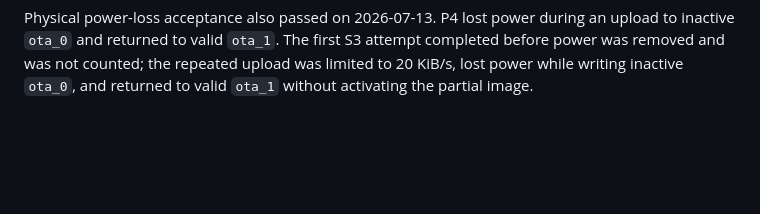
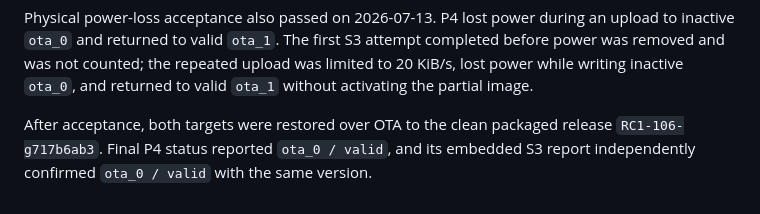
Before and after one commit to dvucinozd/Pajoniiir, a Markdown page: docs/OTA_UPDATE_PLAN.md, the part around the change. Rendered like a GitHub page; blank space fills up the shorter version.

Commit message:
document completed OTA hardware acceptance

```diff
--- a/docs/OTA_UPDATE_PLAN.md
+++ b/docs/OTA_UPDATE_PLAN.md
@@ -162,3 +162,7 @@ an upload to inactive `ota_0` and returned to valid `ota_1`. The first S3 attemp
 completed before power was removed and was not counted; the repeated upload was
 limited to 20 KiB/s, lost power while writing inactive `ota_0`, and returned to
 valid `ota_1` without activating the partial image.
+
+After acceptance, both targets were restored over OTA to the clean packaged
+release `RC1-106-g717b6ab3`. Final P4 status reported `ota_0 / valid`, and its
+embedded S3 report independently confirmed `ota_0 / valid` with the same version.
```
Also changed, not shown: docs/STARTUP_CHECKLIST.md (+4 -3 lines).
